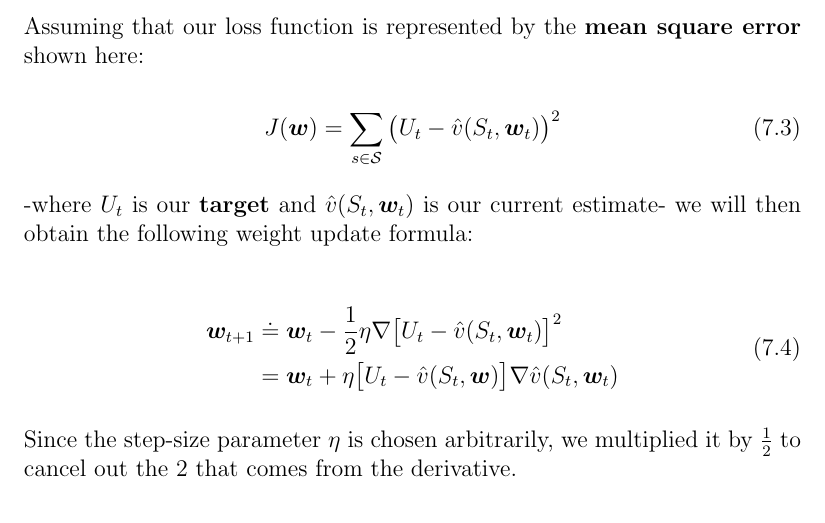
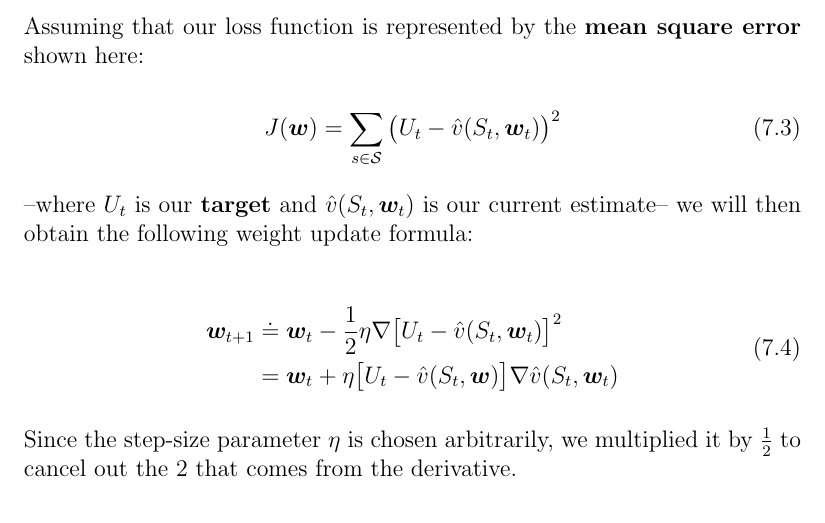
Before and after one commit to AlessandroPomponio/aas-course-notes, a LaTeX thesis ([Two-Sided] Autonomous and Adaptive Systems Course Notes.tex, which reads Chapters/07 - Value Function Approximation in RL.tex): part of page 73 of 100, cut so that both start at the same text. Compiled offline with pdfLaTeX.

Commit message:
Update 07 - Value Function Approximation in RL.tex
Fix punctuation

```diff
--- a/Chapters/07 - Value Function Approximation in RL.tex
+++ b/Chapters/07 - Value Function Approximation in RL.tex
@@ -36,7 +36,7 @@ Assuming that our loss function is represented by the \textbf{mean square error}
     \label{eq:ch7-meansquareerrorfunction}
 \end{equation}
 
--where $U_t$ is our \textbf{target} and $\hat{v}(S_t, \boldsymbol{w}_t)$ is our current estimate- we will then obtain the following weight update formula:
+--where $U_t$ is our \textbf{target} and $\hat{v}(S_t, \boldsymbol{w}_t)$ is our current estimate-- we will then obtain the following weight update formula:
 
 \begin{equation}
     \begin{split}
```
